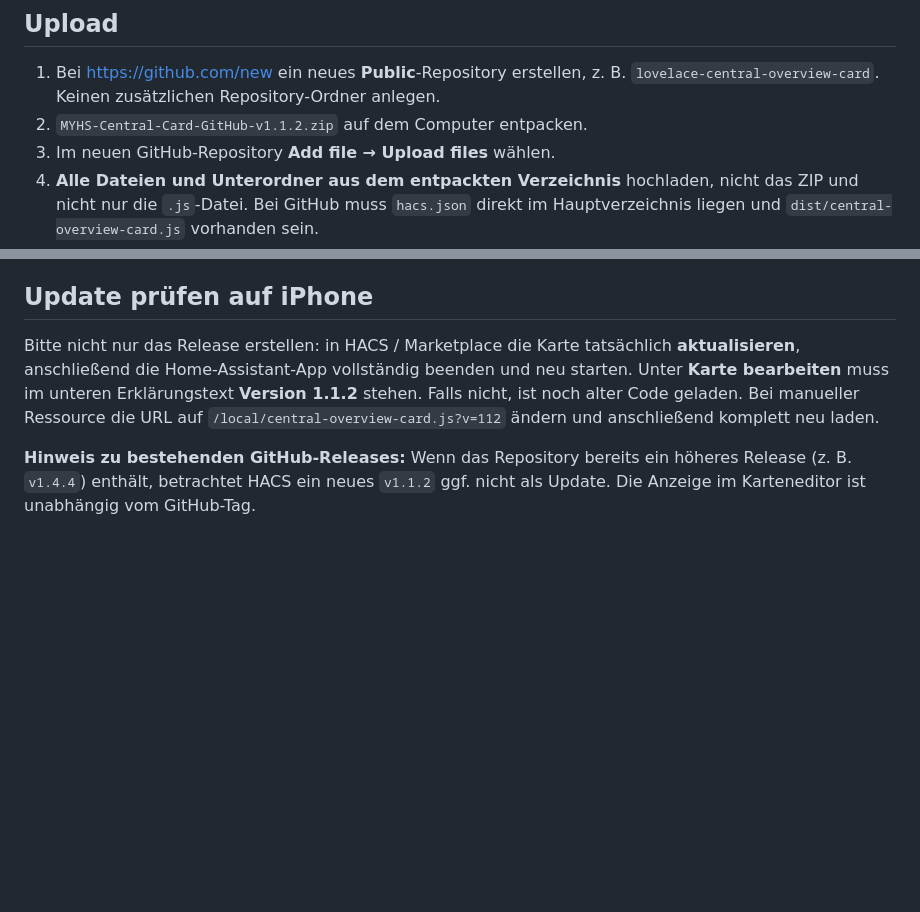
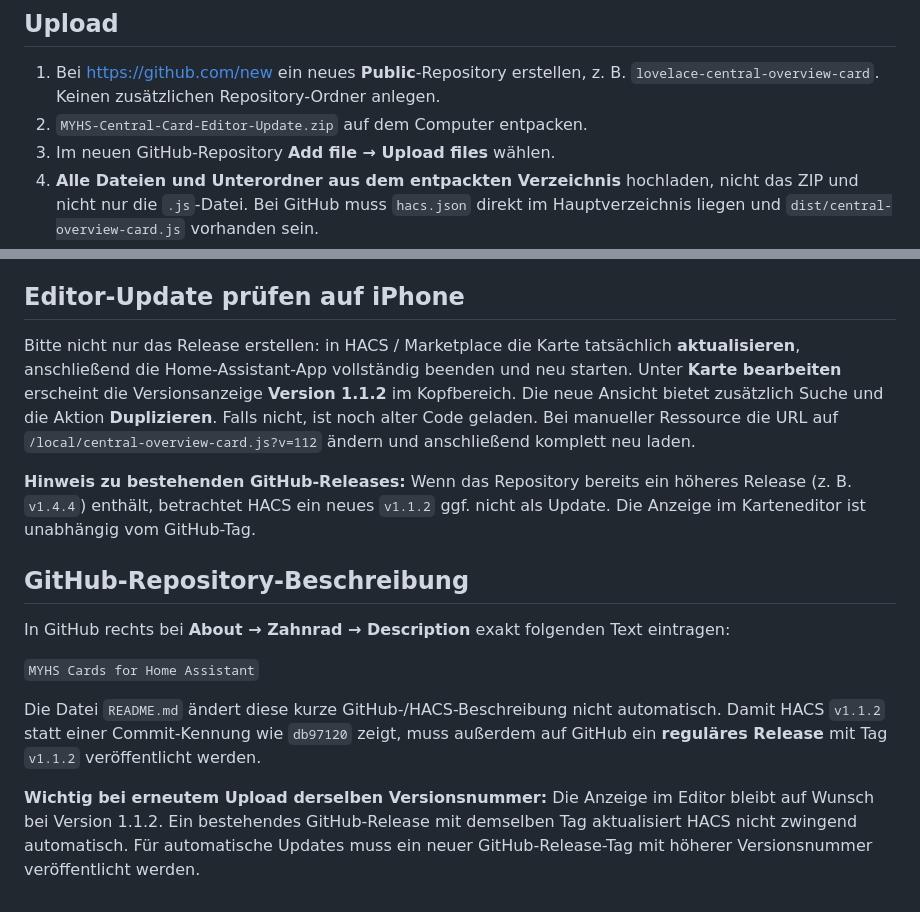
Before and after one commit to PA-Smarthome/myhs_central_card, a Markdown page: GITHUB-UPLOAD.md, 2 parts joined by grey strips. GitHub-like rendering; blank space fills up the shorter version.

```diff
--- a/GITHUB-UPLOAD.md
+++ b/GITHUB-UPLOAD.md
@@ -3,7 +3,7 @@
 ## Upload
 
 1. Bei https://github.com/new ein neues **Public**-Repository erstellen, z. B. `lovelace-central-overview-card`. Keinen zusätzlichen Repository-Ordner anlegen.
-2. `MYHS-Central-Card-GitHub-v1.1.2.zip` auf dem Computer entpacken.
+2. `MYHS-Central-Card-Editor-Update.zip` auf dem Computer entpacken.
 3. Im neuen GitHub-Repository **Add file → Upload files** wählen.
 4. **Alle Dateien und Unterordner aus dem entpackten Verzeichnis** hochladen, nicht das ZIP und nicht nur die `.js`-Datei. Bei GitHub muss `hacs.json` direkt im Hauptverzeichnis liegen und `dist/central-overview-card.js` vorhanden sein.
 5. Auf **Commit changes** klicken.
@@ -19,8 +19,18 @@
 - Es werden keine persönlichen Entitäten fest vorgegeben.
 - Lokale Syntax-/Browser-Tests wurden ausgeführt; ein Test auf einem echten Home-Assistant-System ist noch nicht erfolgt.
 
-## Update prüfen auf iPhone
+## Editor-Update prüfen auf iPhone
 
-Bitte nicht nur das Release erstellen: in HACS / Marketplace die Karte tatsächlich **aktualisieren**, anschließend die Home-Assistant-App vollständig beenden und neu starten. Unter **Karte bearbeiten** muss im unteren Erklärungstext **Version 1.1.2** stehen. Falls nicht, ist noch alter Code geladen. Bei manueller Ressource die URL auf `/local/central-overview-card.js?v=112` ändern und anschließend komplett neu laden.
+Bitte nicht nur das Release erstellen: in HACS / Marketplace die Karte tatsächlich **aktualisieren**, anschließend die Home-Assistant-App vollständig beenden und neu starten. Unter **Karte bearbeiten** erscheint die Versionsanzeige **Version 1.1.2** im Kopfbereich. Die neue Ansicht bietet zusätzlich Suche und die Aktion **Duplizieren**. Falls nicht, ist noch alter Code geladen. Bei manueller Ressource die URL auf `/local/central-overview-card.js?v=112` ändern und anschließend komplett neu laden.
 
 **Hinweis zu bestehenden GitHub-Releases:** Wenn das Repository bereits ein höheres Release (z. B. `v1.4.4`) enthält, betrachtet HACS ein neues `v1.1.2` ggf. nicht als Update. Die Anzeige im Karteneditor ist unabhängig vom GitHub-Tag.
+
+## GitHub-Repository-Beschreibung
+
+In GitHub rechts bei **About → Zahnrad → Description** exakt folgenden Text eintragen:
+
+`MYHS Cards for Home Assistant`
+
+Die Datei `README.md` ändert diese kurze GitHub-/HACS-Beschreibung nicht automatisch. Damit HACS `v1.1.2` statt einer Commit-Kennung wie `db97120` zeigt, muss außerdem auf GitHub ein **reguläres Release** mit Tag `v1.1.2` veröffentlicht werden.
+
+**Wichtig bei erneutem Upload derselben Versionsnummer:** Die Anzeige im Editor bleibt auf Wunsch bei Version 1.1.2. Ein bestehendes GitHub-Release mit demselben Tag aktualisiert HACS nicht zwingend automatisch. Für automatische Updates muss ein neuer GitHub-Release-Tag mit höherer Versionsnummer veröffentlicht werden.
```
Also changed, not shown: README.md (+9 -5 lines), images/editor-overview.png (added), images/editor.png, images/preview.png, 2 other files.
